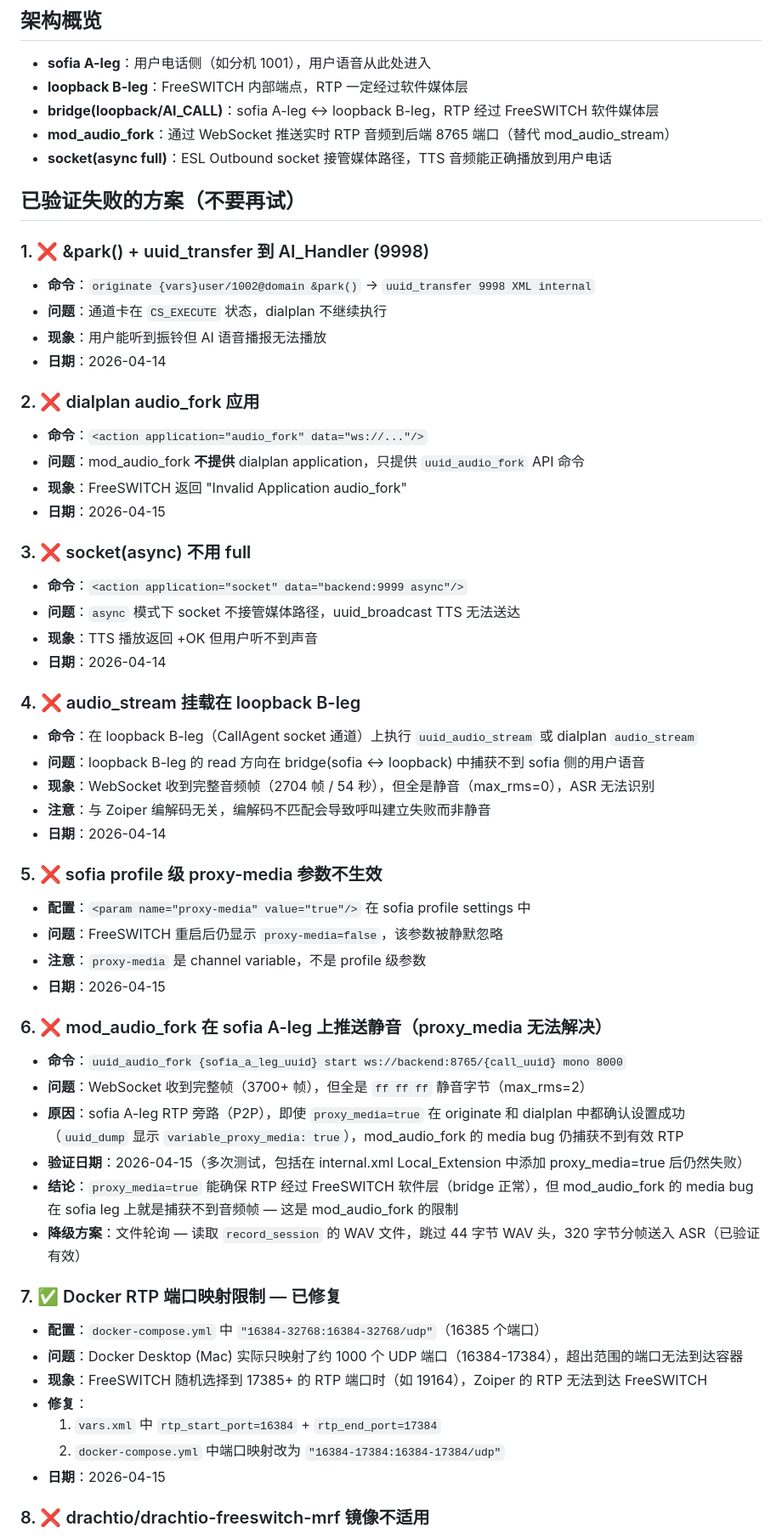
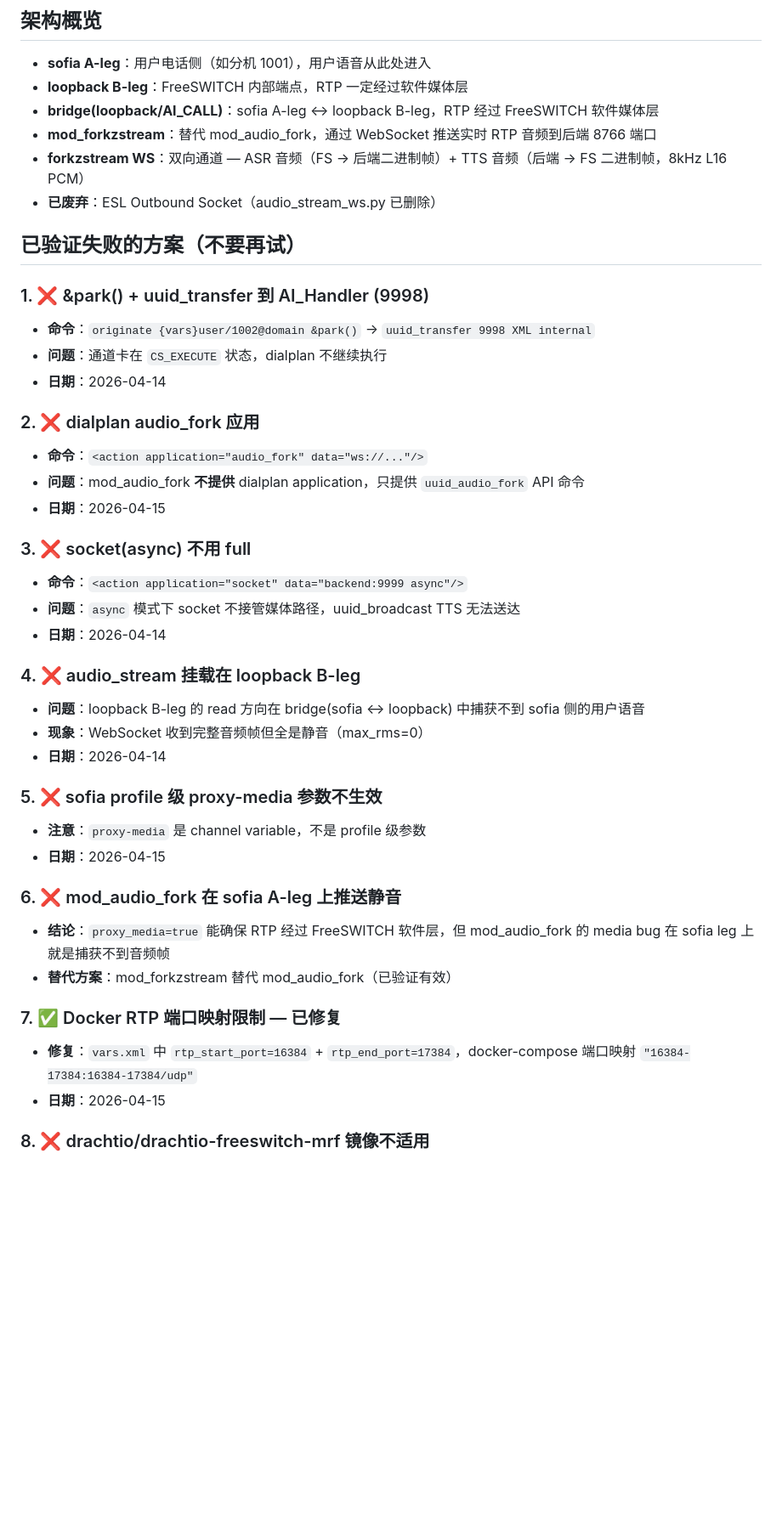
Before and after one commit to hutx/ai-outbound-call, a Markdown page: CLAUDE.md, the part around one of its changes. Shown at 85% size. GitHub-like rendering; blank space fills up the shorter version.

```diff
--- a/CLAUDE.md
+++ b/CLAUDE.md
@@ -15,57 +15,42 @@
 - **sofia A-leg**：用户电话侧（如分机 1001），用户语音从此处进入
 - **loopback B-leg**：FreeSWITCH 内部端点，RTP 一定经过软件媒体层
 - **bridge(loopback/AI_CALL)**：sofia A-leg ↔ loopback B-leg，RTP 经过 FreeSWITCH 软件媒体层
-- **mod_audio_fork**：通过 WebSocket 推送实时 RTP 音频到后端 8765 端口（替代 mod_audio_stream）
-- **socket(async full)**：ESL Outbound socket 接管媒体路径，TTS 音频能正确播放到用户电话
+- **mod_forkzstream**：替代 mod_audio_fork，通过 WebSocket 推送实时 RTP 音频到后端 8766 端口
+- **forkzstream WS**：双向通道 — ASR 音频（FS → 后端二进制帧）+ TTS 音频（后端 → FS 二进制帧，8kHz L16 PCM）
+- **已废弃**：ESL Outbound Socket（audio_stream_ws.py 已删除）
 
 ## 已验证失败的方案（不要再试）
 
 ### 1. ❌ &park() + uuid_transfer 到 AI_Handler (9998)
 - **命令**：`originate {vars}user/1002@domain &park()` → `uuid_transfer 9998 XML internal`
 - **问题**：通道卡在 `CS_EXECUTE` 状态，dialplan 不继续执行
-- **现象**：用户能听到振铃但 AI 语音播报无法播放
 - **日期**：2026-04-14
 
 ### 2. ❌ dialplan audio_fork 应用
 - **命令**：`<action application="audio_fork" data="ws://..."/>`
 - **问题**：mod_audio_fork **不提供** dialplan application，只提供 `uuid_audio_fork` API 命令
-- **现象**：FreeSWITCH 返回 "Invalid Application audio_fork"
 - **日期**：2026-04-15
 
 ### 3. ❌ socket(async) 不用 full
 - **命令**：`<action application="socket" data="backend:9999 async"/>`
 - **问题**：`async` 模式下 socket 不接管媒体路径，uuid_broadcast TTS 无法送达
-- **现象**：TTS 播放返回 +OK 但用户听不到声音
 - **日期**：2026-04-14
 
 ### 4. ❌ audio_stream 挂载在 loopback B-leg
-- **命令**：在 loopback B-leg（CallAgent socket 通道）上执行 `uuid_audio_stream` 或 dialplan `audio_stream`
 - **问题**：loopback B-leg 的 read 方向在 bridge(sofia ↔ loopback) 中捕获不到 sofia 侧的用户语音
-- **现象**：WebSocket 收到完整音频帧（2704 帧 / 54 秒），但全是静音（max_rms=0），ASR 无法识别
-- **注意**：与 Zoiper 编解码无关，编解码不匹配会导致呼叫建立失败而非静音
+- **现象**：WebSocket 收到完整音频帧但全是静音（max_rms=0）
 - **日期**：2026-04-14
 
 ### 5. ❌ sofia profile 级 proxy-media 参数不生效
-- **配置**：`<param name="proxy-media" value="true"/>` 在 sofia profile settings 中
-- **问题**：FreeSWITCH 重启后仍显示 `proxy-media=false`，该参数被静默忽略
 - **注意**：`proxy-media` 是 channel variable，不是 profile 级参数
 - **日期**：2026-04-15
 
-### 6. ❌ mod_audio_fork 在 sofia A-leg 上推送静音（proxy_media 无法解决）
-- **命令**：`uuid_audio_fork {sofia_a_leg_uuid} start ws://backend:8765/{call_uuid} mono 8000`
-- **问题**：WebSocket 收到完整帧（3700+ 帧），但全是 `ff ff ff` 静音字节（max_rms=2）
-- **原因**：sofia A-leg RTP 旁路（P2P），即使 `proxy_media=true` 在 originate 和 dialplan 中都确认设置成功（`uuid_dump` 显示 `variable_proxy_media: true`），mod_audio_fork 的 media bug 仍捕获不到有效 RTP
-- **验证日期**：2026-04-15（多次测试，包括在 internal.xml Local_Extension 中添加 proxy_media=true 后仍然失败）
-- **结论**：`proxy_media=true` 能确保 RTP 经过 FreeSWITCH 软件层（bridge 正常），但 mod_audio_fork 的 media bug 在 sofia leg 上就是捕获不到音频帧 — 这是 mod_audio_fork 的限制
-- **降级方案**：文件轮询 — 读取 `record_session` 的 WAV 文件，跳过 44 字节 WAV 头，320 字节分帧送入 ASR（已验证有效）
+### 6. ❌ mod_audio_fork 在 sofia A-leg 上推送静音
+- **结论**：`proxy_media=true` 能确保 RTP 经过 FreeSWITCH 软件层，但 mod_audio_fork 的 media bug 在 sofia leg 上就是捕获不到音频帧
+- **替代方案**：mod_forkzstream 替代 mod_audio_fork（已验证有效）
 
 ### 7. ✅ Docker RTP 端口映射限制 — 已修复
-- **配置**：`docker-compose.yml` 中 `"16384-32768:16384-32768/udp"`（16385 个端口）
-- **问题**：Docker Desktop (Mac) 实际只映射了约 1000 个 UDP 端口（16384-17384），超出范围的端口无法到达容器
-- **现象**：FreeSWITCH 随机选择到 17385+ 的 RTP 端口时（如 19164），Zoiper 的 RTP 无法到达 FreeSWITCH
-- **修复**：
-  1. `vars.xml` 中 `rtp_start_port=16384` + `rtp_end_port=17384`
-  2. `docker-compose.yml` 中端口映射改为 `"16384-17384:16384-17384/udp"`
+- **修复**：`vars.xml` 中 `rtp_start_port=16384` + `rtp_end_port=17384`，docker-compose 端口映射 `"16384-17384:16384-17384/udp"`
 - **日期**：2026-04-15
 
 ### 8. ❌ drachtio/drachtio-freeswitch-mrf 镜像不适用
```
Also changed, not shown: other parts of CLAUDE.md (+55 -98 lines).
